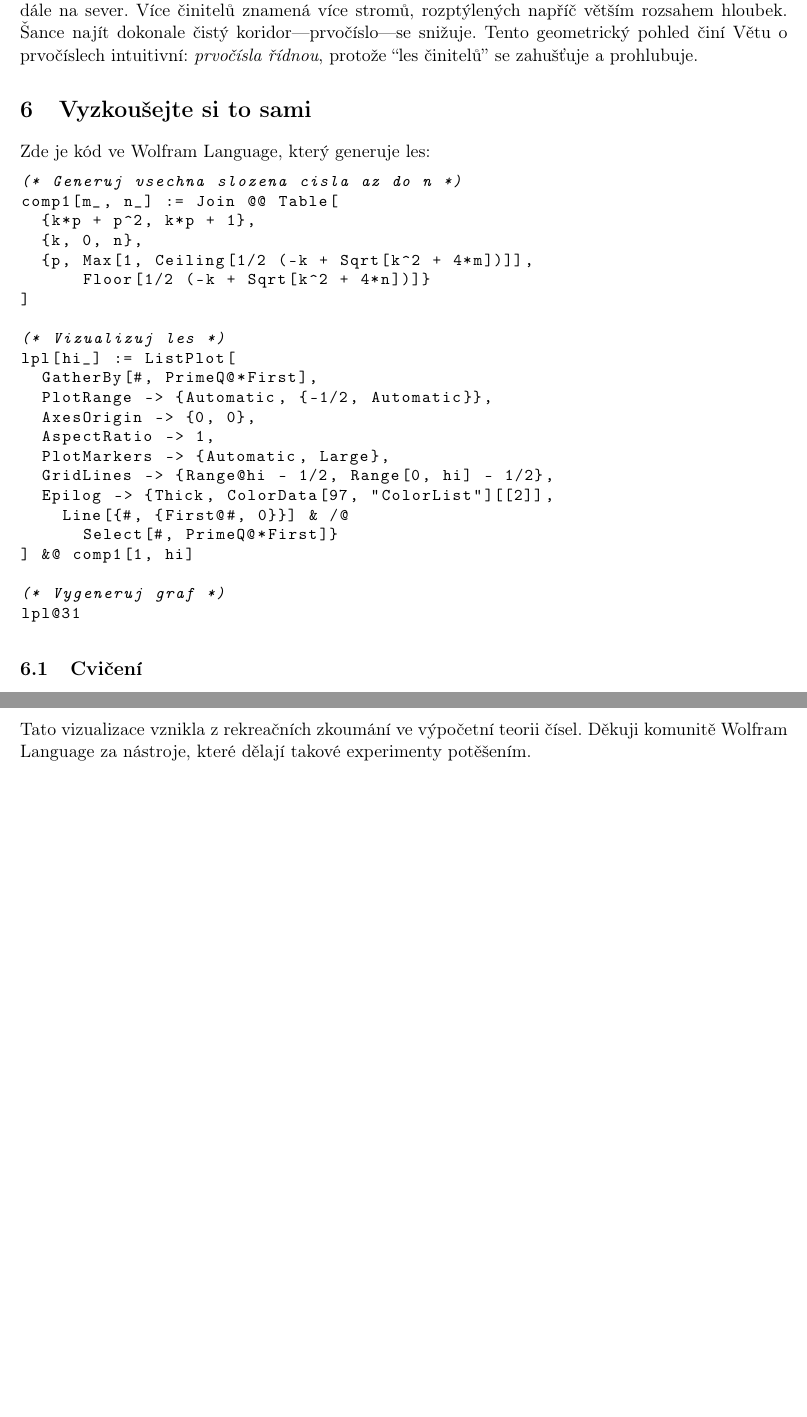
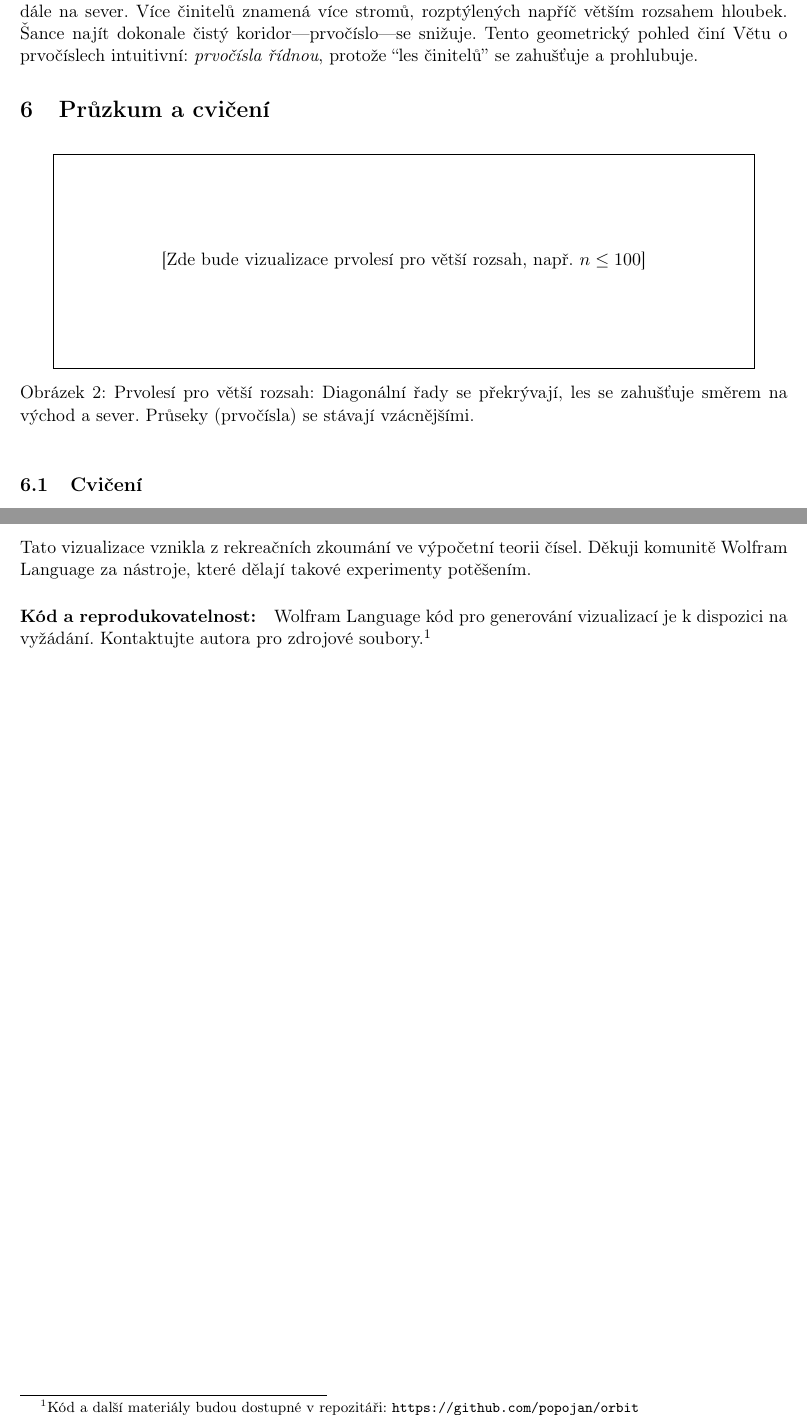
Before and after one commit to popojan/orbit, a LaTeX paper (docs/papers/primal-forest-paper-cs.tex): two parts of pages 5 and 15 of 15 before the commit and two parts of pages 5 and 14 of 14 after it, joined at a grey line, cut so that both start at the same text, the shorter picture padded with empty space. Compiled offline with pdfLaTeX.

Commit message:
refactor(primal-forest-cs): odstranit kód, přidat šablonu pro větší obrázek
- Odstraněn WL kód (přerušoval tok, nepřínosný pro většinu čtenářů)
- Přidán placeholder pro vizualizaci většího rozsahu (n ≤ 100)
- Sekce přejmenována: "Vyzkoušejte si to sami" → "Průzkum a cvičení"
- Opravena kostrbatá čeština ve cvičení 4 (vizuální předpověď)
- Přidána zmínka o dostupnosti kódu v Poděkování (kontakt + GitHub)
- Dva zdroje feedbacku: vyžádání kódu + repo odkaz

```diff
--- a/docs/papers/primal-forest-paper-cs.tex
+++ b/docs/papers/primal-forest-paper-cs.tex
@@ -157,35 +157,16 @@ Všimněte si diagonálních řad stromů stoupajících na severovýchod? Každ
 
 Jak kráčíme na východ podél jižního okraje (zvyšující se x), les se zahušťuje a rozprostírá se dále na sever. Více činitelů znamená více stromů, rozptýlených napříč větším rozsahem hloubek. Šance najít dokonale čistý koridor---prvočíslo---se snižuje. Tento geometrický pohled činí Větu o prvočíslech intuitivní: \emph{prvočísla řídnou}, protože ``les činitelů'' se zahušťuje a prohlubuje.
 
-\section{Vyzkoušejte si to sami}
+\section{Průzkum a cvičení}
 
-Zde je kód ve Wolfram Language, který generuje les:
-
-\begin{lstlisting}[language=Mathematica, basicstyle=\small\ttfamily]
-(* Generuj vsechna slozena cisla az do n *)
-comp1[m_, n_] := Join @@ Table[
-  {k*p + p^2, k*p + 1},
-  {k, 0, n},
-  {p, Max[1, Ceiling[1/2 (-k + Sqrt[k^2 + 4*m])]],
-      Floor[1/2 (-k + Sqrt[k^2 + 4*n])]}
-]
-
-(* Vizualizuj les *)
-lpl[hi_] := ListPlot[
-  GatherBy[#, PrimeQ@*First],
-  PlotRange -> {Automatic, {-1/2, Automatic}},
-  AxesOrigin -> {0, 0},
-  AspectRatio -> 1,
-  PlotMarkers -> {Automatic, Large},
-  GridLines -> {Range@hi - 1/2, Range[0, hi] - 1/2},
-  Epilog -> {Thick, ColorData[97, "ColorList"][[2]],
-    Line[{#, {First@#, 0}}] & /@
-      Select[#, PrimeQ@*First]}
-] &@ comp1[1, hi]
-
-(* Vygeneruj graf *)
-lpl@31
-\end{lstlisting}
+\begin{figure}[h]
+\centering
+% TODO: Vložit primal-forest-100.pdf (nebo jiný větší rozsah)
+% \includegraphics[width=\textwidth]{../visualizations/primal-forest-100.pdf}
+\fbox{\parbox{0.9\textwidth}{\centering\vspace{2cm}[Zde bude vizualizace prvolesí pro větší rozsah, např. $n \leq 100$]\vspace{2cm}}}
+\caption{Prvolesí pro větší rozsah: Diagonální řady se překrývají, les se zahušťuje směrem na východ a sever. Průseky (prvočísla) se stávají vzácnějšími.}
+\label{fig:forest-large}
+\end{figure}
 
 \subsection{Cvičení}
 
@@ -518,4 +499,6 @@ Vizualizace neodpovídá \emph{jak} najít prvočísla efektivně, ale odpovíd
 
 Tato vizualizace vznikla z rekreačních zkoumání ve výpočetní teorii čísel. Děkuji komunitě Wolfram Language za nástroje, které dělají takové experimenty potěšením.
 
+\paragraph{Kód a reprodukovatelnost:} Wolfram Language kód pro generování vizualizací je k dispozici na vyžádání. Kontaktujte autora pro zdrojové soubory.\footnote{Kód a další materiály budou dostupné v repozitáři: \texttt{https://github.com/popojan/orbit}}
+
 \end{document}
```
Also changed, not shown: docs/papers/primal-forest-paper-cs.tex (2 more changed lines).
